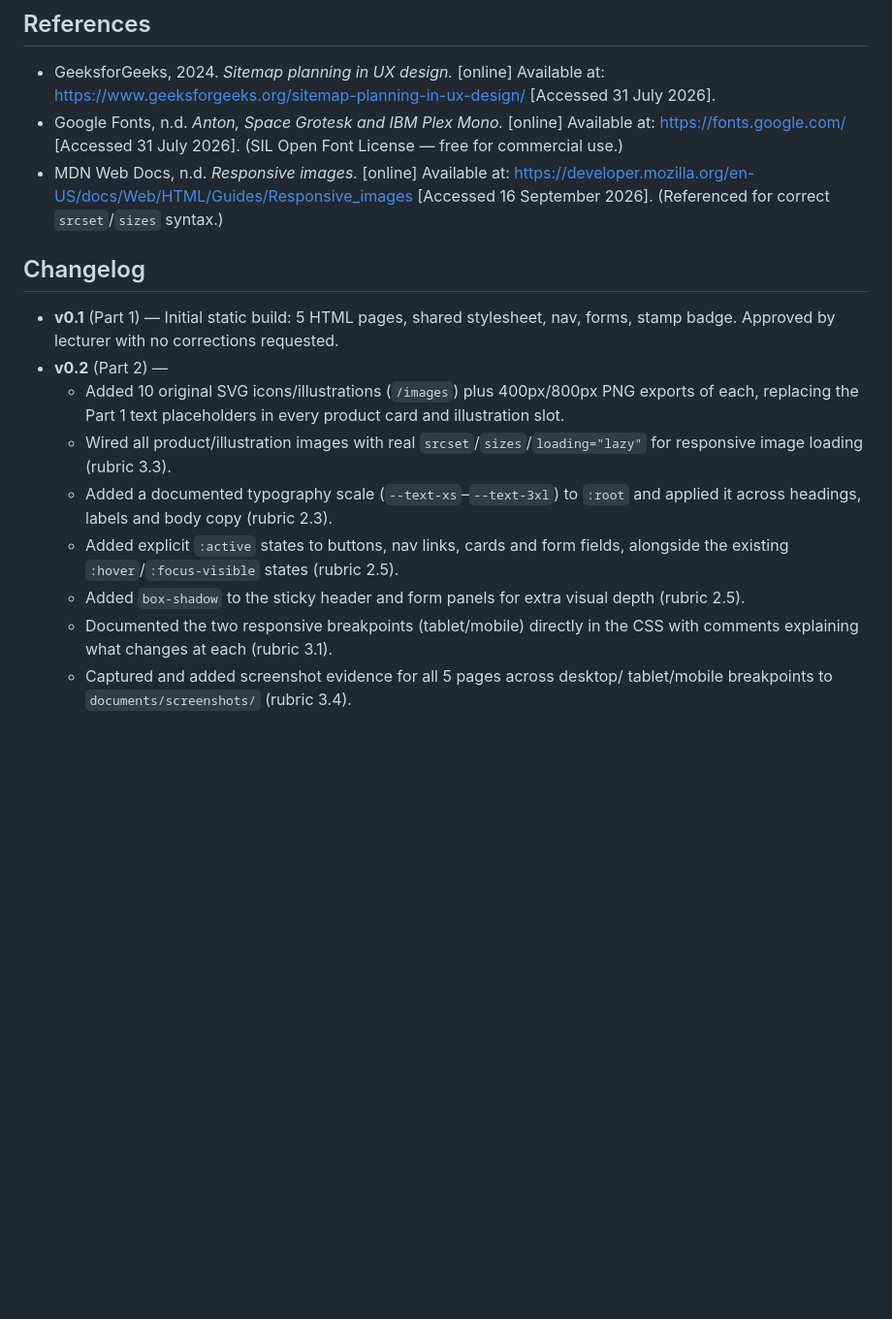
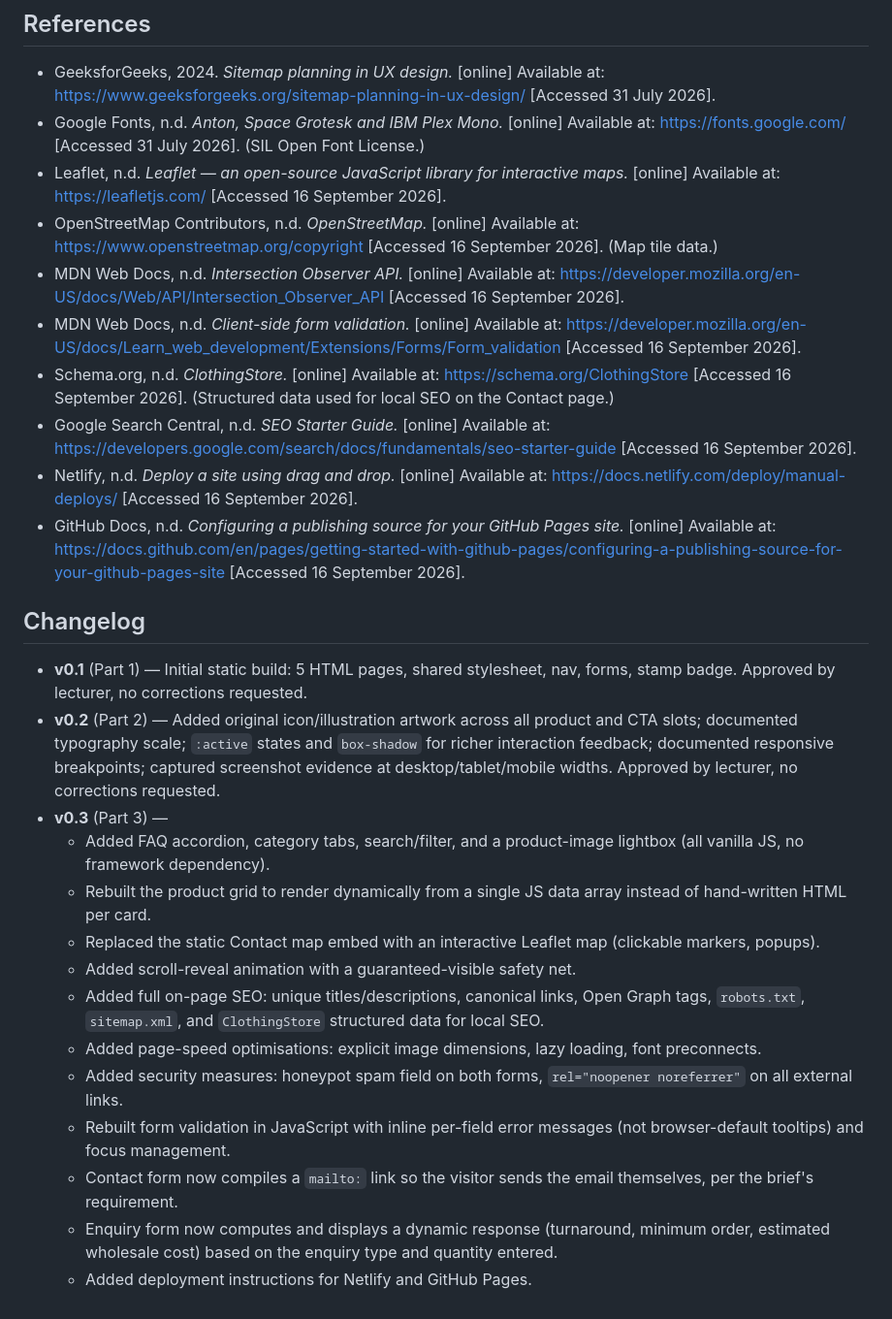
Before and after one commit to molibeli-hub/kholo-streewear, a Markdown page: README.md, the part around one of its changes. Shown at 97% size. Drawn GitHub-style; blank space fills up the shorter version.

```diff
--- a/README.md
+++ b/README.md
@@ -157,29 +182,59 @@ the same folder for reference.
 - GeeksforGeeks, 2024. *Sitemap planning in UX design.* [online] Available at:
   <https://www.geeksforgeeks.org/sitemap-planning-in-ux-design/> [Accessed 31 July 2026].
 - Google Fonts, n.d. *Anton, Space Grotesk and IBM Plex Mono.* [online] Available at:
-  <https://fonts.google.com/> [Accessed 31 July 2026]. (SIL Open Font License — free
-  for commercial use.)
-- MDN Web Docs, n.d. *Responsive images.* [online] Available at:
-  <https://developer.mozilla.org/en-US/docs/Web/HTML/Guides/Responsive_images>
-  [Accessed 16 September 2026]. (Referenced for correct `srcset`/`sizes` syntax.)
+  <https://fonts.google.com/> [Accessed 31 July 2026]. (SIL Open Font License.)
+- Leaflet, n.d. *Leaflet — an open-source JavaScript library for interactive maps.*
+  [online] Available at: <https://leafletjs.com/> [Accessed 16 September 2026].
+- OpenStreetMap Contributors, n.d. *OpenStreetMap.* [online] Available at:
+  <https://www.openstreetmap.org/copyright> [Accessed 16 September 2026]. (Map tile data.)
+- MDN Web Docs, n.d. *Intersection Observer API.* [online] Available at:
+  <https://developer.mozilla.org/en-US/docs/Web/API/Intersection_Observer_API>
+  [Accessed 16 September 2026].
+- MDN Web Docs, n.d. *Client-side form validation.* [online] Available at:
+  <https://developer.mozilla.org/en-US/docs/Learn_web_development/Extensions/Forms/Form_validation>
+  [Accessed 16 September 2026].
+- Schema.org, n.d. *ClothingStore.* [online] Available at:
+  <https://schema.org/ClothingStore> [Accessed 16 September 2026]. (Structured
+  data used for local SEO on the Contact page.)
+- Google Search Central, n.d. *SEO Starter Guide.* [online] Available at:
+  <https://developers.google.com/search/docs/fundamentals/seo-starter-guide>
+  [Accessed 16 September 2026].
+- Netlify, n.d. *Deploy a site using drag and drop.* [online] Available at:
+  <https://docs.netlify.com/deploy/manual-deploys/> [Accessed 16 September 2026].
+- GitHub Docs, n.d. *Configuring a publishing source for your GitHub Pages site.*
+  [online] Available at:
+  <https://docs.github.com/en/pages/getting-started-with-github-pages/configuring-a-publishing-source-for-your-github-pages-site>
+  [Accessed 16 September 2026].
 
 ## Changelog
 
-- **v0.1** (Part 1) — Initial static build: 5 HTML pages, shared stylesheet, nav,
-  forms, stamp badge. Approved by lecturer with no corrections requested.
-- **v0.2** (Part 2) —
-  - Added 10 original SVG icons/illustrations (`/images`) plus 400px/800px PNG
-    exports of each, replacing the Part 1 text placeholders in every product
-    card and illustration slot.
-  - Wired all product/illustration images with real `srcset`/`sizes`/`loading="lazy"`
-    for responsive image loading (rubric 3.3).
-  - Added a documented typography scale (`--text-xs`–`--text-3xl`) to `:root`
-    and applied it across headings, labels and body copy (rubric 2.3).
-  - Added explicit `:active` states to buttons, nav links, cards and form
-    fields, alongside the existing `:hover`/`:focus-visible` states (rubric 2.5).
-  - Added `box-shadow` to the sticky header and form panels for extra visual
-    depth (rubric 2.5).
-  - Documented the two responsive breakpoints (tablet/mobile) directly in the
-    CSS with comments explaining what changes at each (rubric 3.1).
-  - Captured and added screenshot evidence for all 5 pages across desktop/
-    tablet/mobile breakpoints to `documents/screenshots/` (rubric 3.4).
+- **v0.1** (Part 1) — Initial static build: 5 HTML pages, shared stylesheet,
+  nav, forms, stamp badge. Approved by lecturer, no corrections requested.
+- **v0.2** (Part 2) — Added original icon/illustration artwork across all
+  product and CTA slots; documented typography scale; `:active` states and
+  `box-shadow` for richer interaction feedback; documented responsive
+  breakpoints; captured screenshot evidence at desktop/tablet/mobile widths.
+  Approved by lecturer, no corrections requested.
+- **v0.3** (Part 3) —
+  - Added FAQ accordion, category tabs, search/filter, and a product-image
+    lightbox (all vanilla JS, no framework dependency).
+  - Rebuilt the product grid to render dynamically from a single JS data
+    array instead of hand-written HTML per card.
+  - Replaced the static Contact map embed with an interactive Leaflet map
+    (clickable markers, popups).
+  - Added scroll-reveal animation with a guaranteed-visible safety net.
+  - Added full on-page SEO: unique titles/descriptions, canonical links,
+    Open Graph tags, `robots.txt`, `sitemap.xml`, and `ClothingStore`
+    structured data for local SEO.
+  - Added page-speed optimisations: explicit image dimensions, lazy
+    loading, font preconnects.
+  - Added security measures: honeypot spam field on both forms,
+    `rel="noopener noreferrer"` on all external links.
+  - Rebuilt form validation in JavaScript with inline per-field error
+    messages (not browser-default tooltips) and focus management.
+  - Contact form now compiles a `mailto:` link so the visitor sends the
+    email themselves, per the brief's requirement.
+  - Enquiry form now computes and displays a dynamic response (turnaround,
+    minimum order, estimated wholesale cost) based on the enquiry type and
+    quantity entered.
+  - Added deployment instructions for Netlify and GitHub Pages.
```
Also changed, not shown: other parts of README.md (+111 -86 lines).
